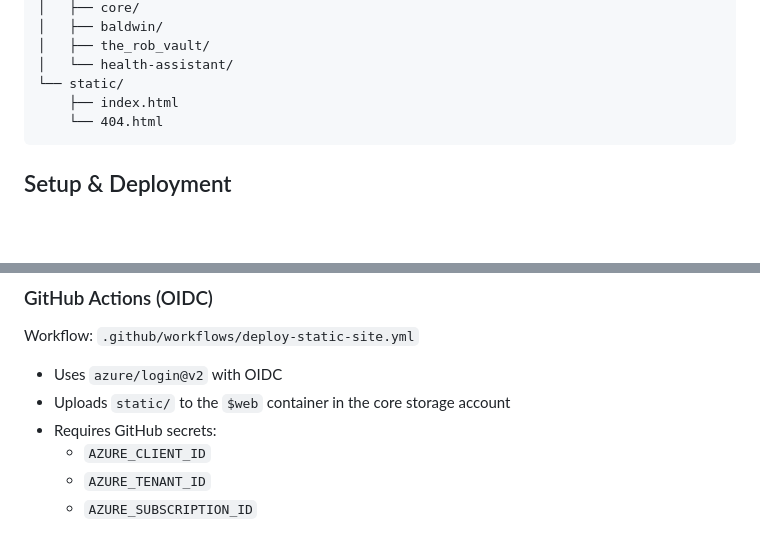
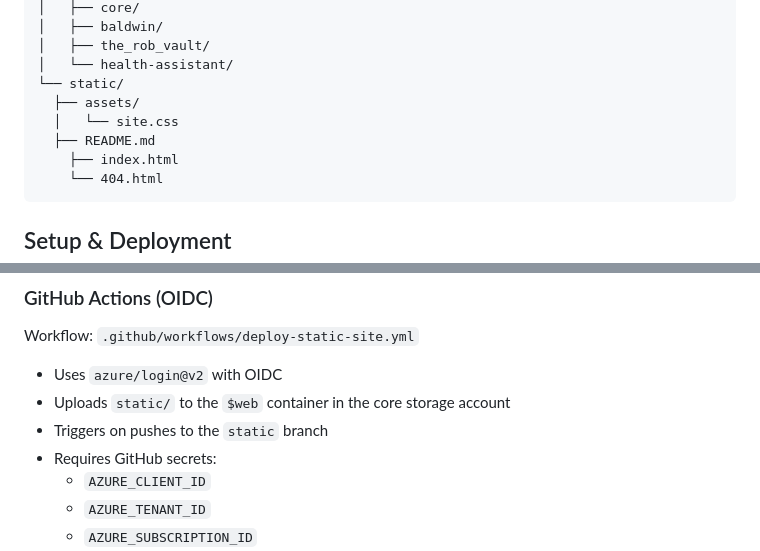
Before and after one commit to rbarrimond/azure-infra, a Markdown page: README.md, 2 parts joined by grey strips. GitHub-like rendering; blank space fills up the shorter version.

Commit message:
feat: add assets directory and site.css for static site styling; update deployment workflow to trigger on static branch pushes

````diff
--- a/README.md
+++ b/README.md
@@ -130,6 +130,9 @@ azure-infra/
 │   ├── the_rob_vault/
 │   └── health-assistant/
 └── static/
+  ├── assets/
+  │   └── site.css
+  ├── README.md
     ├── index.html
     └── 404.html
 ```
@@ -191,6 +194,7 @@ Workflow: `.github/workflows/deploy-static-site.yml`
 
 - Uses `azure/login@v2` with OIDC
 - Uploads `static/` to the `$web` container in the core storage account
+- Triggers on pushes to the `static` branch
 - Requires GitHub secrets:
   - `AZURE_CLIENT_ID`
   - `AZURE_TENANT_ID`
````
